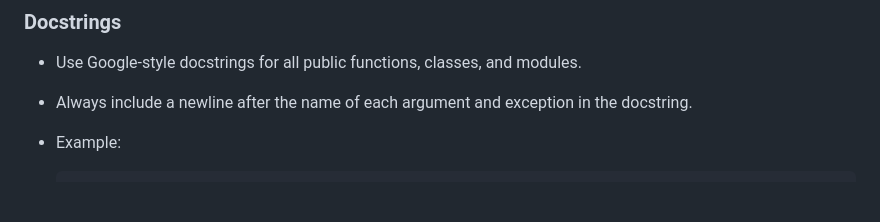
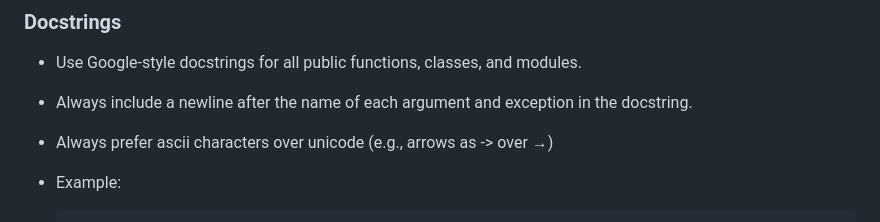
Before and after one commit to saattrupdan/dotfiles, a Markdown page: AGENTS.md, the part around the change. Drawn GitHub-style; blank space fills up the shorter version.

Commit message:
chore: Update dot files

````diff
--- a/AGENTS.md
+++ b/AGENTS.md
@@ -60,6 +60,7 @@ Speak either English or Danish, nothing else. Use the same language of the user.
 - Use Google-style docstrings for all public functions, classes, and modules.
 - Always include a newline after the name of each argument and exception in the
   docstring.
+- Always prefer ascii characters over unicode (e.g., arrows as -> over →)
 - Example:
 
   ```python
````
